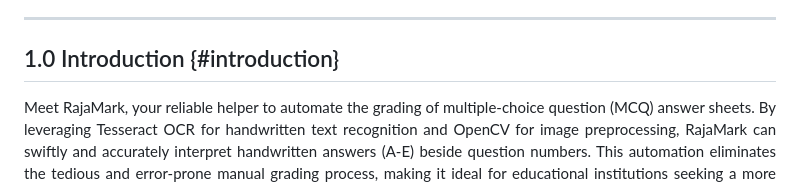
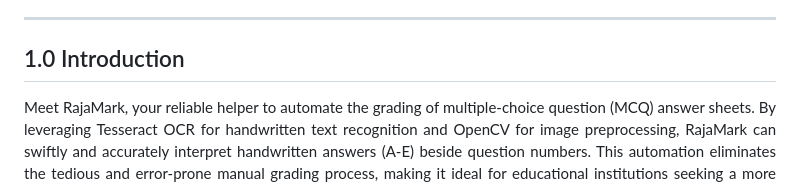
Before and after one commit to nerissa23/G12-MktTeam, a Markdown page: README.md, the part around the change. Drawn GitHub-style.

```diff
--- a/README.md
+++ b/README.md
@@ -15,7 +15,7 @@
 
 ---
 
-## 1.0 Introduction {#introduction}
+## 1.0 Introduction
 <p align="justify">Meet RajaMark, your reliable helper to automate the grading of multiple-choice question (MCQ)
 answer sheets. By leveraging Tesseract OCR for handwritten text recognition and OpenCV for
 image preprocessing, RajaMark can swiftly and accurately interpret handwritten answers (A-E)
```
